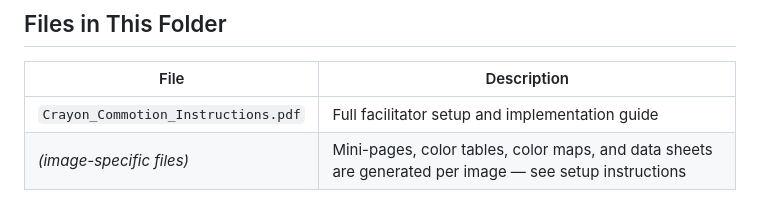
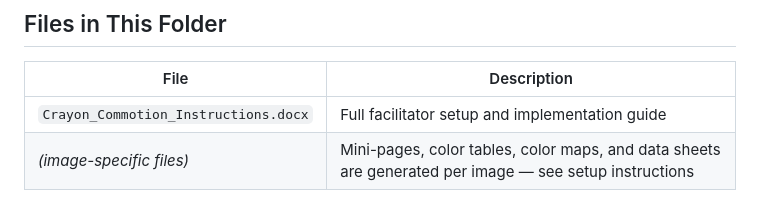
Before and after one commit to Ready-Remix-Run/2026, a Markdown page: crayon-commotion/README.md, the part around the change. Rendered like a GitHub page.

```diff
--- a/crayon-commotion/README.md
+++ b/crayon-commotion/README.md
@@ -48,7 +48,7 @@ By the end of this activity, students will be able to:
 
 | File | Description |
 |------|-------------|
-| `Crayon_Commotion_Instructions.pdf` | Full facilitator setup and implementation guide |
+| `Crayon_Commotion_Instructions.docx` | Full facilitator setup and implementation guide |
 | *(image-specific files)* | Mini-pages, color tables, color maps, and data sheets are generated per image — see setup instructions |
 
 > **Note:** The image-specific files (mini-pages, color tables, etc.) are generated using a Python workflow described in the setup instructions. The repo includes the tools needed to generate these for any image you choose.
```
